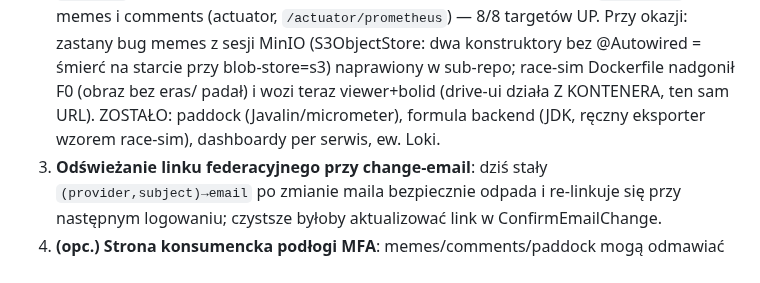
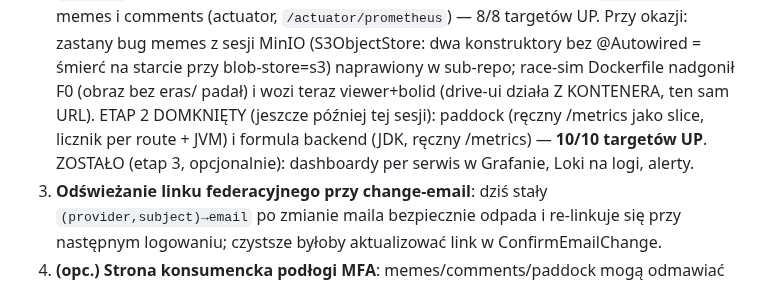
Before and after one commit to jrobertgardzinski/workspace-shared, a Markdown page: todo.md, the part around the change. Rendered like a GitHub page.

Commit message:
Workspace todo: observability stage two closed, ten of ten
Co-Authored-By: Claude Fable 5 <noreply@anthropic.com>
Claude-Session: https://claude.ai/code/session_01V6VsyPNQqQgRycdhzq7LwH

```diff
--- a/todo.md
+++ b/todo.md
@@ -69,8 +69,10 @@ submitFactor — fetch `r.ok` true dla 202). **Temat MFA zamknięty w całości.
    Przy okazji: zastany bug memes z sesji MinIO (S3ObjectStore: dwa konstruktory bez
    @Autowired = śmierć na starcie przy blob-store=s3) naprawiony w sub-repo; race-sim
    Dockerfile nadgonił F0 (obraz bez eras/ padał) i wozi teraz viewer+bolid (drive-ui
-   działa Z KONTENERA, ten sam URL). ZOSTAŁO: paddock (Javalin/micrometer), formula
-   backend (JDK, ręczny eksporter wzorem race-sim), dashboardy per serwis, ew. Loki.
+   działa Z KONTENERA, ten sam URL). ETAP 2 DOMKNIĘTY (jeszcze później tej sesji):
+   paddock (ręczny /metrics jako slice, licznik per route + JVM) i formula backend (JDK,
+   ręczny /metrics) — **10/10 targetów UP**. ZOSTAŁO (etap 3, opcjonalnie): dashboardy
+   per serwis w Grafanie, Loki na logi, alerty.
 3. **Odświeżanie linku federacyjnego przy change-email**: dziś stały `(provider,subject)→email`
    po zmianie maila bezpiecznie odpada i re-linkuje się przy następnym logowaniu; czystsze byłoby
    aktualizować link w ConfirmEmailChange.
```
